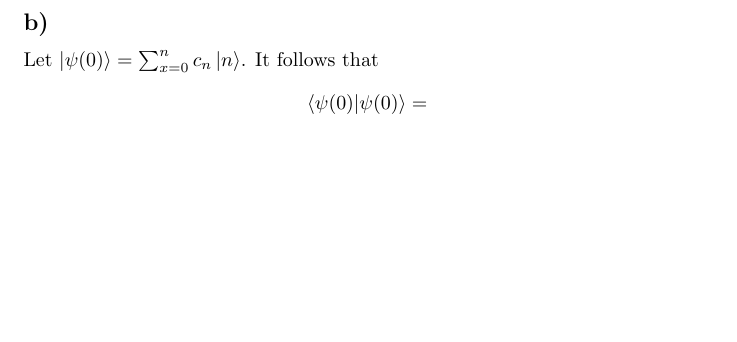
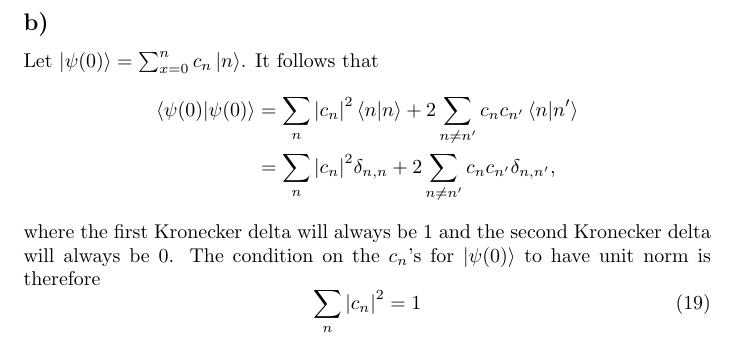
Before and after one commit to gregwinther/FYS3110, a LaTeX document (Problem4/problem4.tex): part of page 3 of 3 before the commit and part of page 4 of 4 after it, cut so that both start at the same text, the shorter picture padded with empty space. Compiled offline with pdfLaTeX.

Commit message:
1/2 Problem 4.1 b

```diff
--- a/Problem4/problem4.tex
+++ b/Problem4/problem4.tex
@@ -137,7 +137,12 @@ while an algebraic expression will  be (also employing equation \ref{eq:xoperato
 \subsection*{b)}
 Let $\ket{\psi(0)}=\sum_{x=0}^n c_n\ket{n}$. It follows that
 \begin{align*}
-\braket{\psi(0)}=
+\braket{\psi(0)} &= \sum_n \abs{c_n}^2 \braket{n} + 2\sum_{n \neq n'} c_nc_{n'} \braket{n}{n'} \\
+ &= \sum_n \abs{c_n}^2 \delta_{n,n} + 2\sum_{n \neq n'} c_nc_{n'} \delta_{n,n'},
 \end{align*}
+where the first Kronecker delta will always be $1$ and the second Kronecker delta will always be $0$. The condition on the $c_n$'s for $\ket{\psi(0)}$ to have unit norm is therefore
+\begin{equation}
+\sum_n \abs{c_n}^2 = 1
+\end{equation}
 
 \end{document}
```
Also changed, not shown: Problem4/problem4.pdf.
